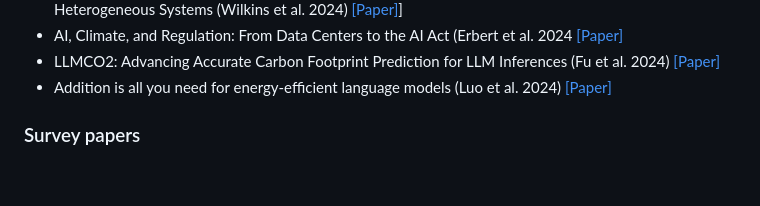
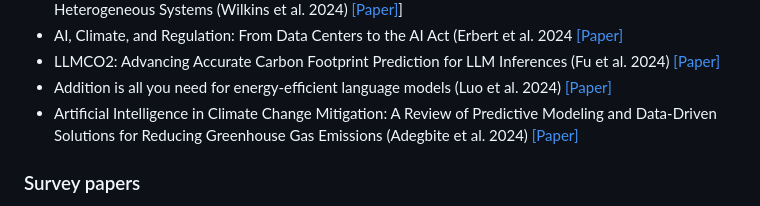
Before and after one commit to ejhusom/green-ai, a Markdown page: README.md, the part around the change. Drawn GitHub-style; blank space fills up the shorter version.

Commit message:
Add paper

```diff
--- a/README.md
+++ b/README.md
@@ -87,6 +87,7 @@ Particularly important papers are highlighted.
 - AI, Climate, and Regulation: From Data Centers to the AI Act (Erbert et al. 2024 [[Paper]](https://arxiv.org/pdf/2410.06681)
 - LLMCO2: Advancing Accurate Carbon Footprint Prediction for LLM Inferences (Fu et al. 2024) [[Paper]](https://arxiv.org/abs/2410.02950)
 - Addition is all you need for energy-efficient language models (Luo et al. 2024) [[Paper]](https://arxiv.org/pdf/2410.00907)
+- Artificial Intelligence in Climate Change Mitigation: A Review of Predictive Modeling and Data-Driven Solutions for Reducing Greenhouse Gas Emissions (Adegbite et al. 2024) [[Paper]](https://wjarr.com/sites/default/files/WJARR-2024-3043.pdf)
 
 <!-- - How to shrink AI's ballooning carbon footprint (Gibney et al. 2022) [[Paper]]() -->
 
```
